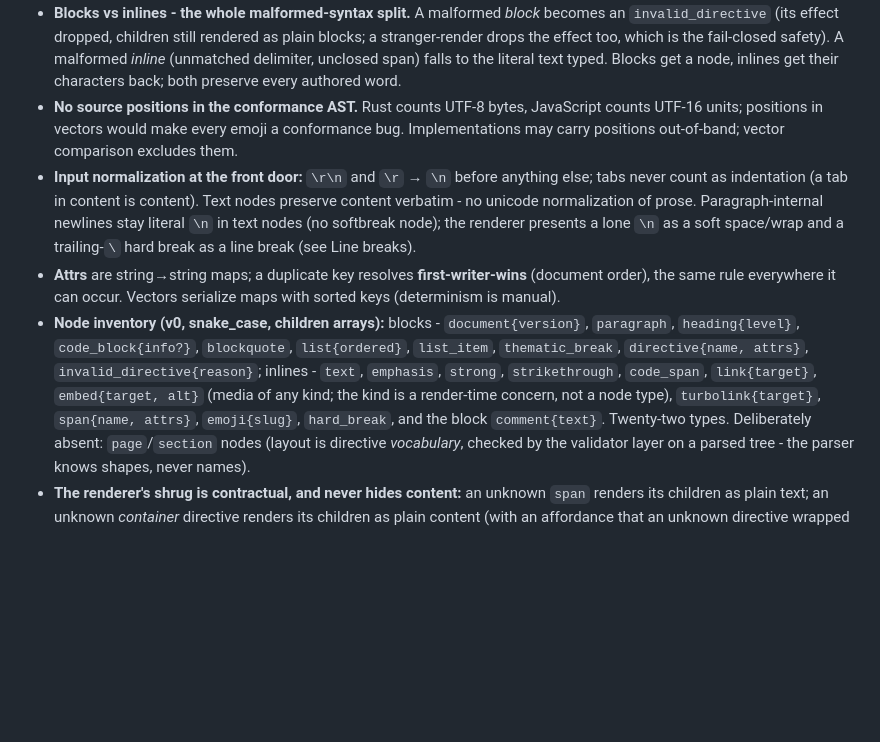
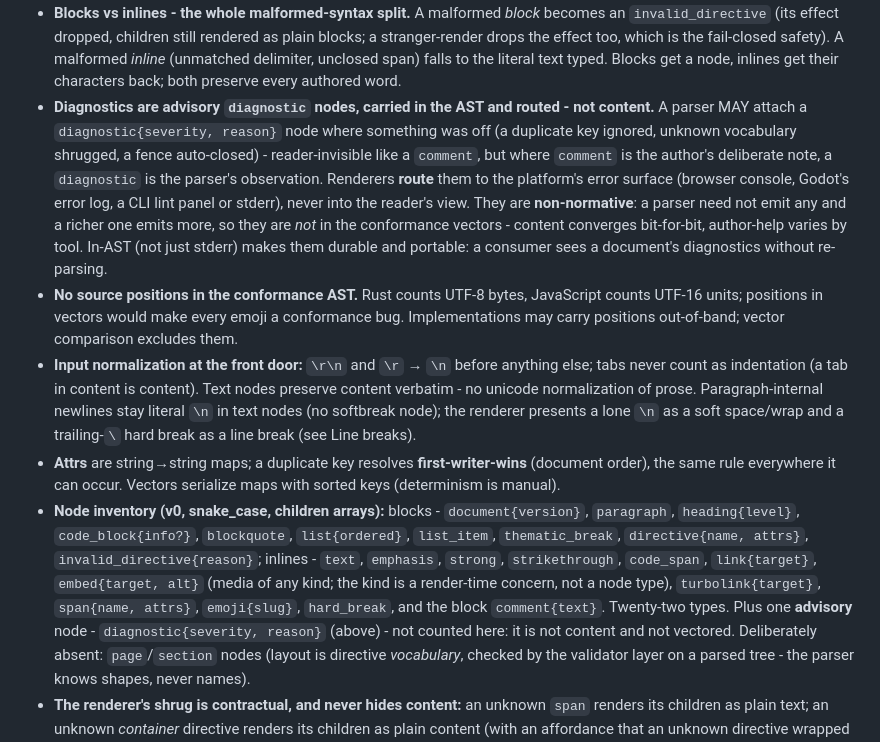
Before and after one commit to cube-drone/marqueemarkup, a Markdown page: SPEC.md, the part around the change. GitHub-like rendering; blank space fills up the shorter version.

Commit message:
diagnostic nodes

```diff
--- a/SPEC.md
+++ b/SPEC.md
@@ -519,6 +519,15 @@ renderers: renderers may differ in fanciness, parsers may never differ in struct
   stranger-render drops the effect too, which is the fail-closed safety). A malformed *inline*
   (unmatched delimiter, unclosed span) falls to the literal text typed. Blocks get a node,
   inlines get their characters back; both preserve every authored word.
+- **Diagnostics are advisory `diagnostic` nodes, carried in the AST and routed - not content.**
+  A parser MAY attach a `diagnostic{severity, reason}` node where something was off (a duplicate
+  key ignored, unknown vocabulary shrugged, a fence auto-closed) - reader-invisible like a
+  `comment`, but where `comment` is the author's deliberate note, a `diagnostic` is the parser's
+  observation. Renderers **route** them to the platform's error surface (browser console, Godot's
+  error log, a CLI lint panel or stderr), never into the reader's view. They are **non-normative**:
+  a parser need not emit any and a richer one emits more, so they are *not* in the conformance
+  vectors - content converges bit-for-bit, author-help varies by tool. In-AST (not just stderr)
+  makes them durable and portable: a consumer sees a document's diagnostics without re-parsing.
 - **No source positions in the conformance AST.** Rust counts UTF-8 bytes, JavaScript counts
   UTF-16 units; positions in vectors would make every emoji a conformance bug. Implementations
   may carry positions out-of-band; vector comparison excludes them.
@@ -536,7 +545,8 @@ renderers: renderers may differ in fanciness, parsers may never differ in struct
   inlines - `text`, `emphasis`, `strong`, `strikethrough`, `code_span`, `link{target}`,
   `embed{target, alt}` (media of any kind; the kind is a render-time concern, not a node type),
   `turbolink{target}`, `span{name, attrs}`, `emoji{slug}`, `hard_break`, and the block
-  `comment{text}`. Twenty-two types.
+  `comment{text}`. Twenty-two types. Plus one **advisory** node - `diagnostic{severity, reason}`
+  (above) - not counted here: it is not content and not vectored.
   Deliberately absent: `page`/`section` nodes (layout is directive *vocabulary*, checked by
   the validator layer on a parsed tree - the parser knows shapes, never names).
 - **The renderer's shrug is contractual, and never hides content:** an unknown `span` renders
```
